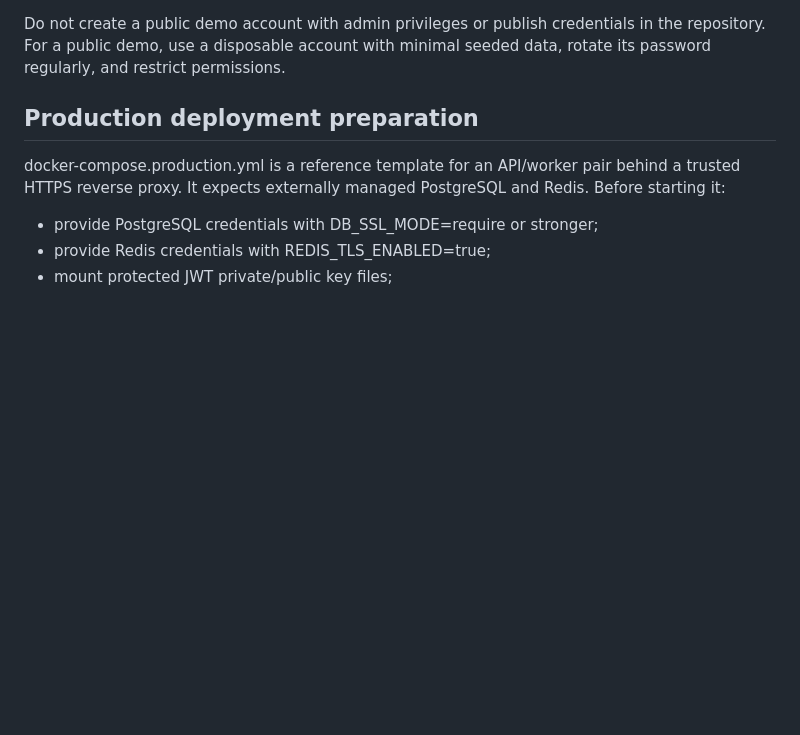
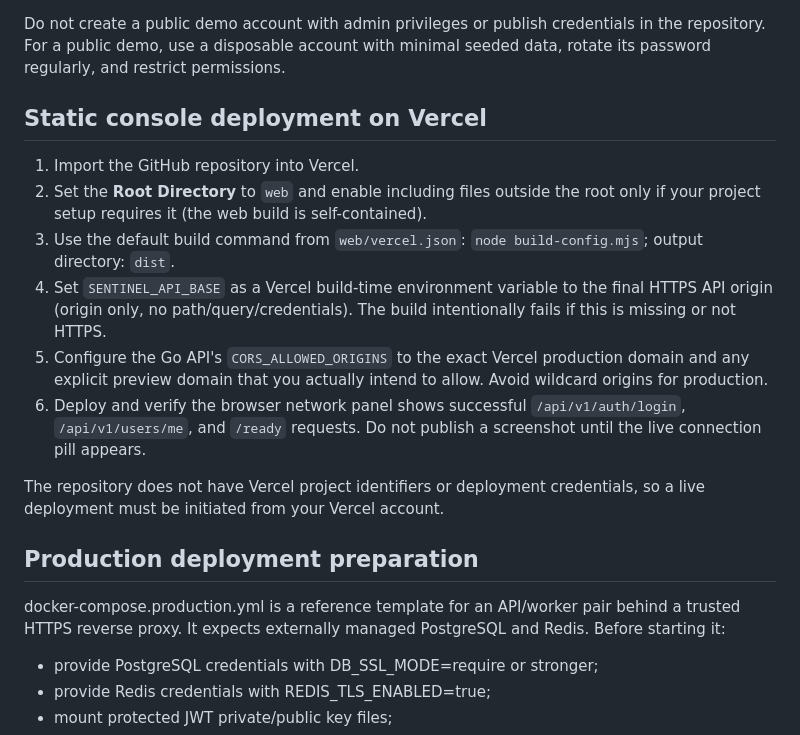
Before and after one commit to 017Mehul/sentinel, a Markdown page: docs/demo.md, the part around the change. Rendered like a GitHub page; blank space fills up the shorter version.

Commit message:
docs(deploy): add explicit Vercel console deployment steps

```diff
--- a/docs/demo.md
+++ b/docs/demo.md
@@ -15,6 +15,17 @@ Prerequisites: Go 1.26.9, Docker Compose, OpenSSL, and Node.js 22 for frontend s
 9. Test profile editing, MFA enrollment, role assignment, audit logs, session revocation, refresh rotation, and logout.
 
 Do not create a public demo account with admin privileges or publish credentials in the repository. For a public demo, use a disposable account with minimal seeded data, rotate its password regularly, and restrict permissions.
+
+## Static console deployment on Vercel
+
+1. Import the GitHub repository into Vercel.
+2. Set the **Root Directory** to `web` and enable including files outside the root only if your project setup requires it (the web build is self-contained).
+3. Use the default build command from `web/vercel.json`: `node build-config.mjs`; output directory: `dist`.
+4. Set `SENTINEL_API_BASE` as a Vercel build-time environment variable to the final HTTPS API origin (origin only, no path/query/credentials). The build intentionally fails if this is missing or not HTTPS.
+5. Configure the Go API's `CORS_ALLOWED_ORIGINS` to the exact Vercel production domain and any explicit preview domain that you actually intend to allow. Avoid wildcard origins for production.
+6. Deploy and verify the browser network panel shows successful `/api/v1/auth/login`, `/api/v1/users/me`, and `/ready` requests. Do not publish a screenshot until the live connection pill appears.
+
+The repository does not have Vercel project identifiers or deployment credentials, so a live deployment must be initiated from your Vercel account.
 
 ## Production deployment preparation
 
```
